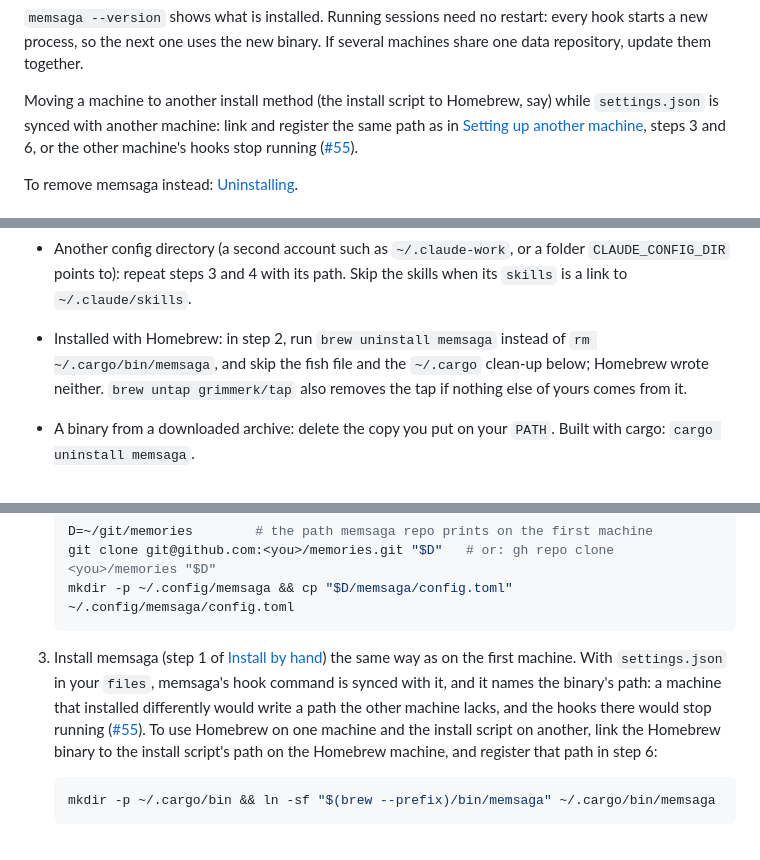
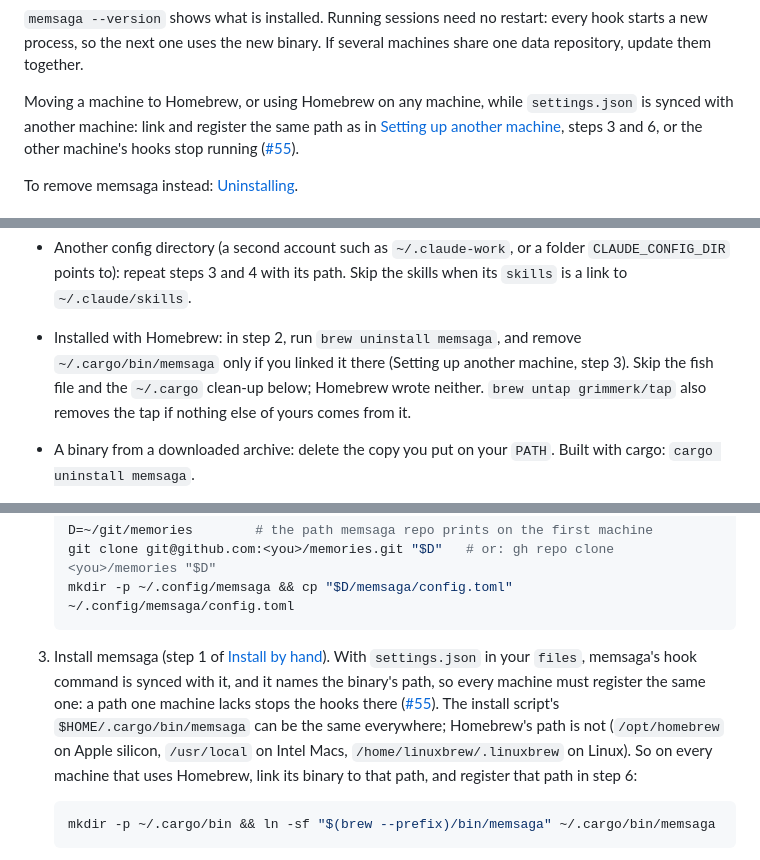
Before and after one commit to grimmerk/memsaga, a Markdown page: README.md, 3 parts joined by grey strips. Rendered like a GitHub page.

Commit message:
docs: every Homebrew machine links and registers the same path
Homebrew's prefix differs between Apple silicon, Intel Macs and Linux,
so two Homebrew machines can clash too. Each machine that uses Homebrew
links its binary to ~/.cargo/bin/memsaga and registers that path, the
first machine included. Uninstalling removes that link when it exists.

Co-Authored-By: Claude Opus 5.5 <noreply@anthropic.com>

````diff
--- a/README.md
+++ b/README.md
@@ -349,9 +349,9 @@ To let Claude Code do both steps, paste the prompt from
 every hook starts a new process, so the next one uses the new binary. If
 several machines share one data repository, update them together.
 
-Moving a machine to another install method (the install script to
-Homebrew, say) while `settings.json` is synced with another machine: link
-and register the same path as in
+Moving a machine to Homebrew, or using Homebrew on any machine, while
+`settings.json` is synced with another machine: link and register the same
+path as in
 [Setting up another machine](#setting-up-another-machine), steps 3 and 6,
 or the other machine's hooks stop running
 ([#55](https://github.com/grimmerk/memsaga/issues/55)).
@@ -965,9 +965,10 @@ script), these steps remove everything memsaga added. Run them one at a time.
 - Another config directory (a second account such as `~/.claude-work`, or
   a folder `CLAUDE_CONFIG_DIR` points to): repeat steps 3 and 4 with its path.
   Skip the skills when its `skills` is a link to `~/.claude/skills`.
-- Installed with Homebrew: in step 2, run `brew uninstall memsaga` instead
-  of `rm ~/.cargo/bin/memsaga`, and skip the fish file and the `~/.cargo`
-  clean-up below; Homebrew wrote neither. `brew untap grimmerk/tap` also
+- Installed with Homebrew: in step 2, run `brew uninstall memsaga`, and
+  remove `~/.cargo/bin/memsaga` only if you linked it there (Setting up
+  another machine, step 3). Skip the fish file and the `~/.cargo` clean-up
+  below; Homebrew wrote neither. `brew untap grimmerk/tap` also
   removes the tap if nothing else of yours comes from it.
 - A binary from a downloaded archive: delete the copy you put on your
   `PATH`. Built with cargo: `cargo uninstall memsaga`.
@@ -1008,15 +1009,15 @@ Tested with the same user name and the same folder layout on both machines:
    git clone git@github.com:<you>/memories.git "$D"   # or: gh repo clone <you>/memories "$D"
    mkdir -p ~/.config/memsaga && cp "$D/memsaga/config.toml" ~/.config/memsaga/config.toml
    ```
-3. Install memsaga (step 1 of [Install by hand](#install-by-hand)) the
-   same way as on the first machine. With `settings.json` in your `files`,
-   memsaga's hook command is synced with it, and it names the binary's path:
-   a machine that installed differently would write a path the other machine
-   lacks, and the hooks there would stop running
-   ([#55](https://github.com/grimmerk/memsaga/issues/55)). To use Homebrew on
-   one machine and the install script on another, link the Homebrew binary
-   to the install script's path on the Homebrew machine, and register that
-   path in step 6:
+3. Install memsaga (step 1 of [Install by hand](#install-by-hand)). With
+   `settings.json` in your `files`, memsaga's hook command is synced with
+   it, and it names the binary's path, so every machine must register the
+   same one: a path one machine lacks stops the hooks there
+   ([#55](https://github.com/grimmerk/memsaga/issues/55)). The install
+   script's `$HOME/.cargo/bin/memsaga` can be the same everywhere; Homebrew's
+   path is not (`/opt/homebrew` on Apple silicon, `/usr/local` on Intel Macs,
+   `/home/linuxbrew/.linuxbrew` on Linux). So on every machine that uses
+   Homebrew, link its binary to that path, and register that path in step 6:
 
    ```sh
    mkdir -p ~/.cargo/bin && ln -sf "$(brew --prefix)/bin/memsaga" ~/.cargo/bin/memsaga
````
Also changed, not shown: other parts of README.md (+2 -1 lines).
